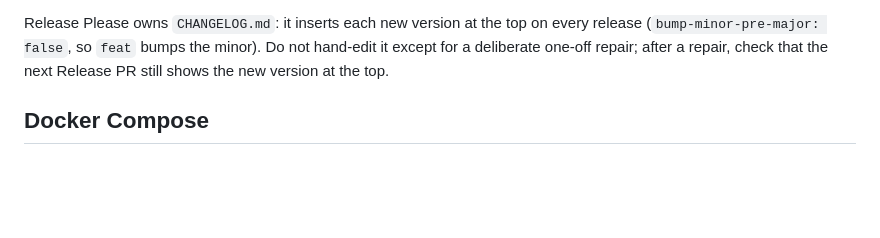
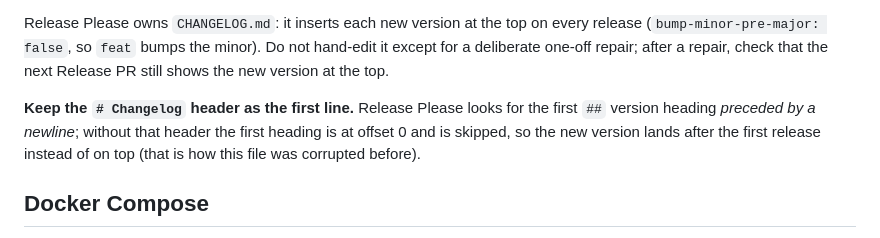
Before and after one commit to maltzsama/baleia-trino-catalog-store, a Markdown page: README.md, the part around the change. Drawn GitHub-style; blank space fills up the shorter version.

Commit message:
restore the changelog header and put 0.10.0 on top
release-please inserts before the first '##' heading preceded by a newline.
Without the '# Changelog' header the first heading is at offset 0 and gets
skipped, so 0.10.0 landed after 0.9.2 (and that same bug twisted the file
before). Add the header, move 0.10.0 back to the top and document the rule.

```diff
--- a/README.md
+++ b/README.md
@@ -260,6 +260,11 @@ Release Please owns `CHANGELOG.md`: it inserts each new version at the top on
 every release (`bump-minor-pre-major: false`, so `feat` bumps the minor).
 Do not hand-edit it except for a deliberate one-off repair; after a repair,
 check that the next Release PR still shows the new version at the top.
+
+**Keep the `# Changelog` header as the first line.** Release Please looks for
+the first `##` version heading *preceded by a newline*; without that header the
+first heading is at offset 0 and is skipped, so the new version lands after the
+first release instead of on top (that is how this file was corrupted before).
 
 ## Docker Compose
 
```
Also changed, not shown: CHANGELOG.md (+8 -6 lines).
